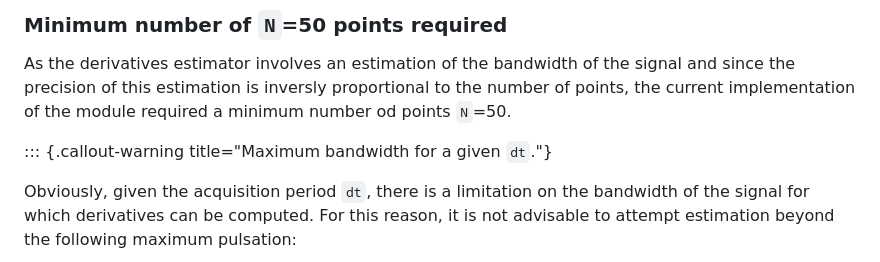
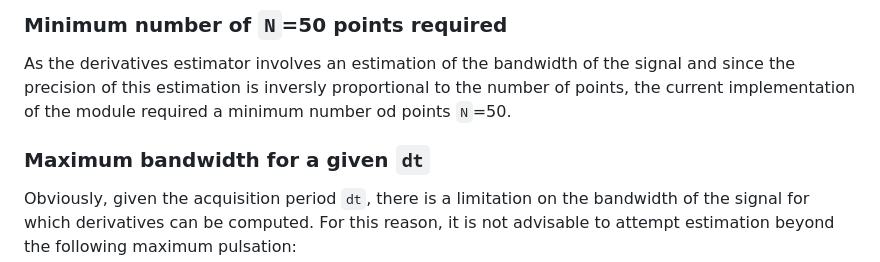
Before and after one commit to mazenalamir/ml_derivatives, a Markdown page: README.md, the part around the change. GitHub-like rendering.

```diff
--- a/README.md
+++ b/README.md
@@ -190,7 +190,7 @@ which produces the following result:
 As the derivatives estimator involves an estimation of the bandwidth of the signal and since the precision of this estimation is inversly proportional to the number of points, the current implementation of the module required a minimum number od points `N`=50.
 
 
-::: {.callout-warning title="Maximum bandwidth for a given `dt`."}
+### Maximum bandwidth for a given `dt`
 
 Obviously, given the acquisition period `dt`, there is a limitation on the bandwidth of the signal for which derivatives can be computed. For this reason, it is not advisable to attempt estimation beyond the following maximum pulsation:
 $$
```
